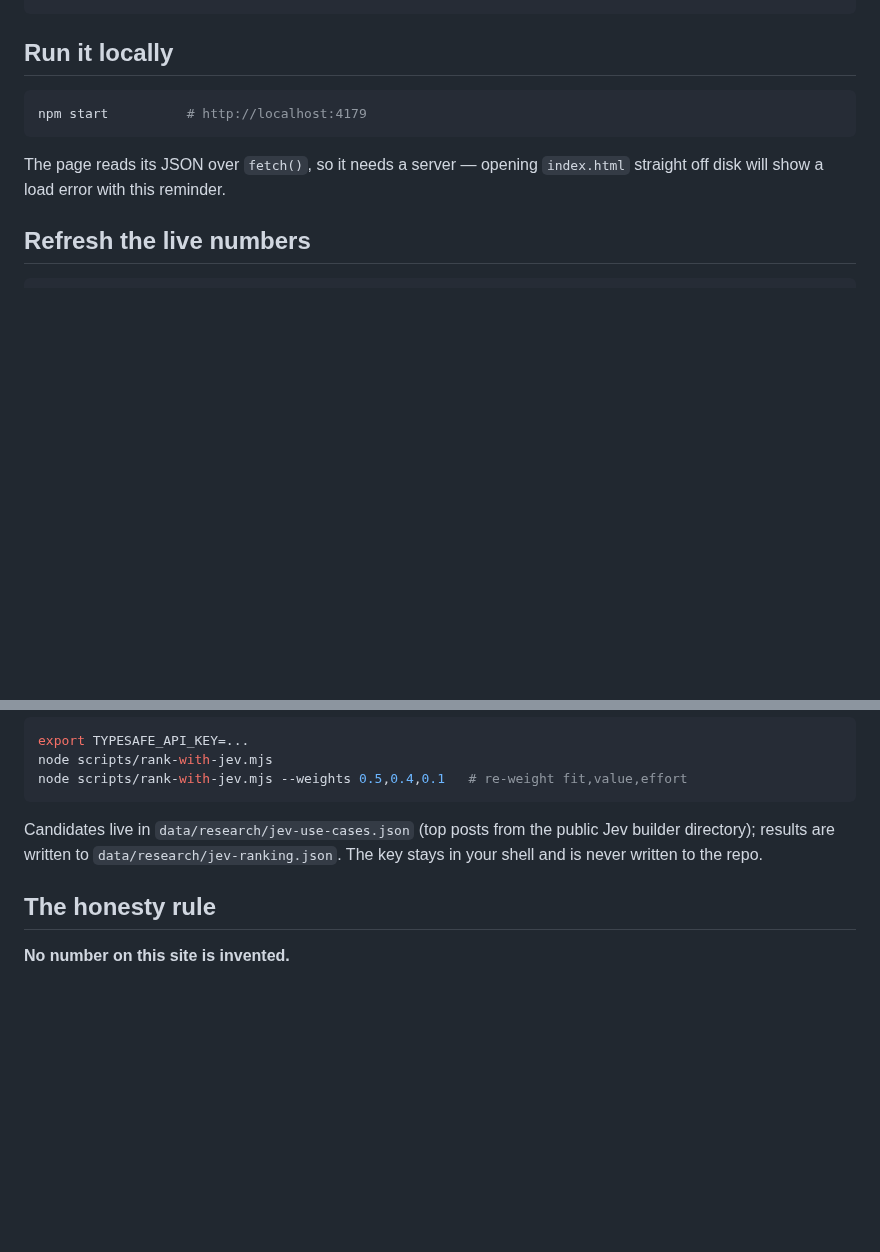
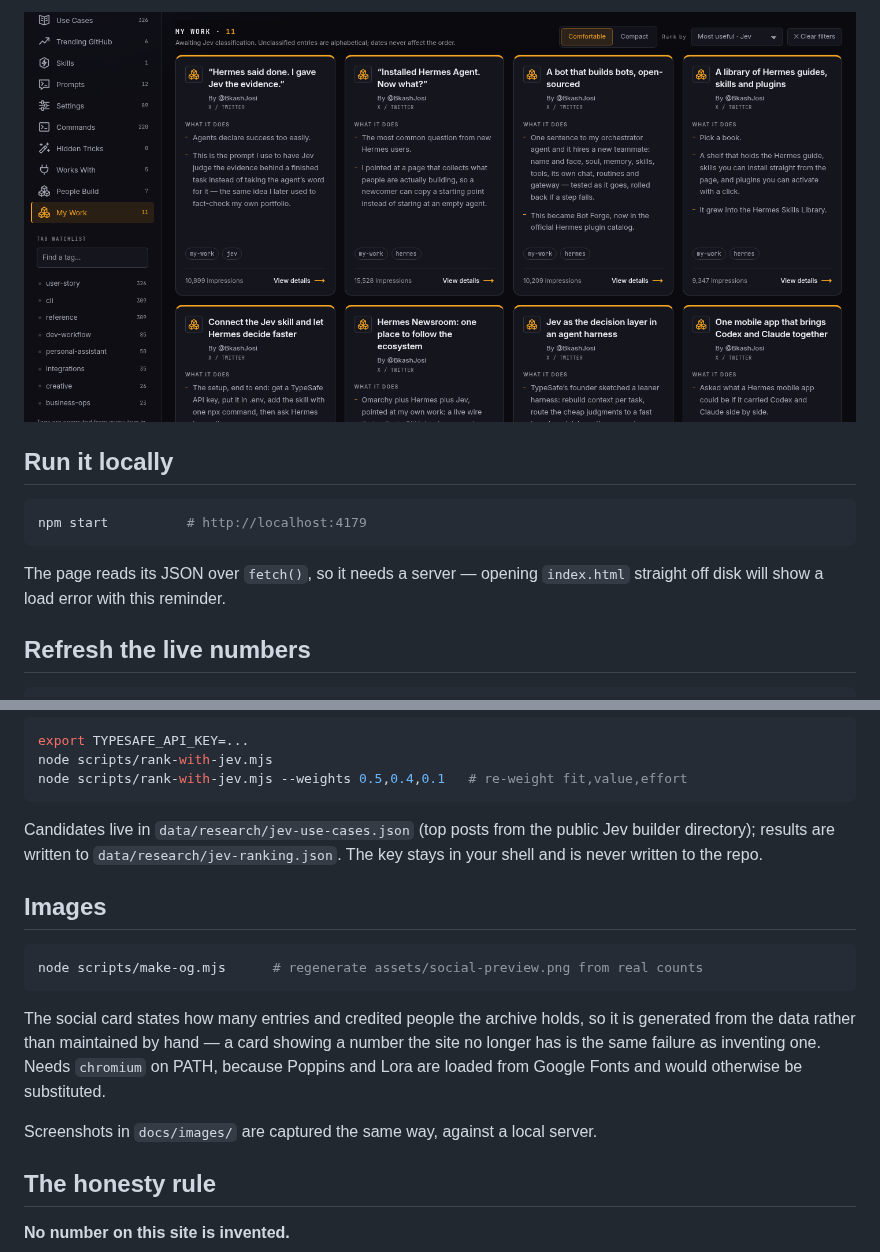
Before and after one commit to BkashJEE/hermes-agent-archive, a Markdown page: README.md, 2 parts joined by grey strips. Rendered like a GitHub page; pictures changed too: docs/images/my-work.png (added); blank space fills up the shorter version.

````diff
--- a/README.md
+++ b/README.md
@@ -19,3 +27,4 @@ scripts/check-data.mjs      validates every data file
+![My Work shelf](docs/images/my-work.png)
 
 ## Run it locally
 
@@ -171,6 +180,19 @@ Candidates live in `data/research/jev-use-cases.json` (top posts from the public
 builder directory); results are written to `data/research/jev-ranking.json`. The key
 stays in your shell and is never written to the repo.
 
+## Images
+
+```bash
+node scripts/make-og.mjs      # regenerate assets/social-preview.png from real counts
+```
+
+The social card states how many entries and credited people the archive holds, so it is
+generated from the data rather than maintained by hand — a card showing a number the site
+no longer has is the same failure as inventing one. Needs `chromium` on PATH, because
+Poppins and Lora are loaded from Google Fonts and would otherwise be substituted.
+
+Screenshots in `docs/images/` are captured the same way, against a local server.
+
 ## The honesty rule
 
 **No number on this site is invented.**
````
Also changed, not shown: other parts of README.md (+22 -14 lines), AGENTS.md (+5 -0 lines), assets/social-preview.png, docs/images/dashboard.png (added), docs/images/use-cases.png (added), 3 other files.
